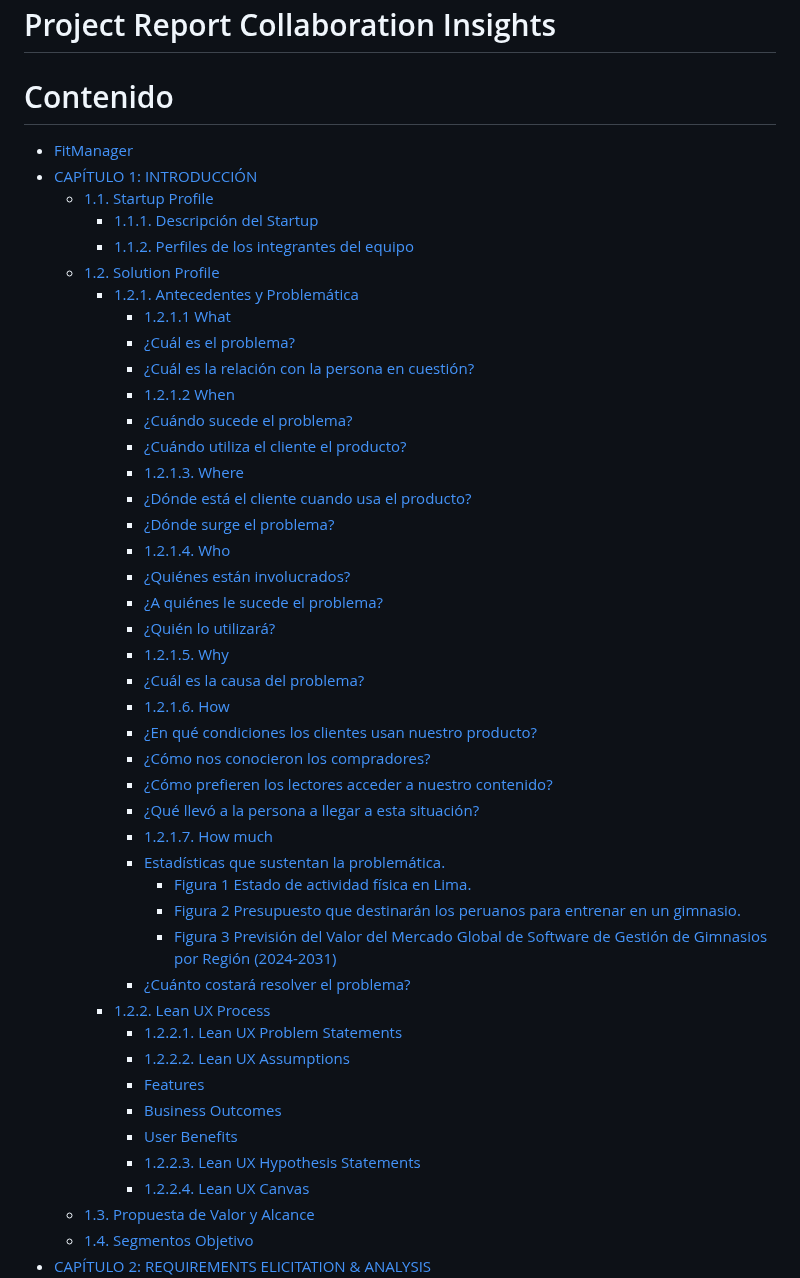
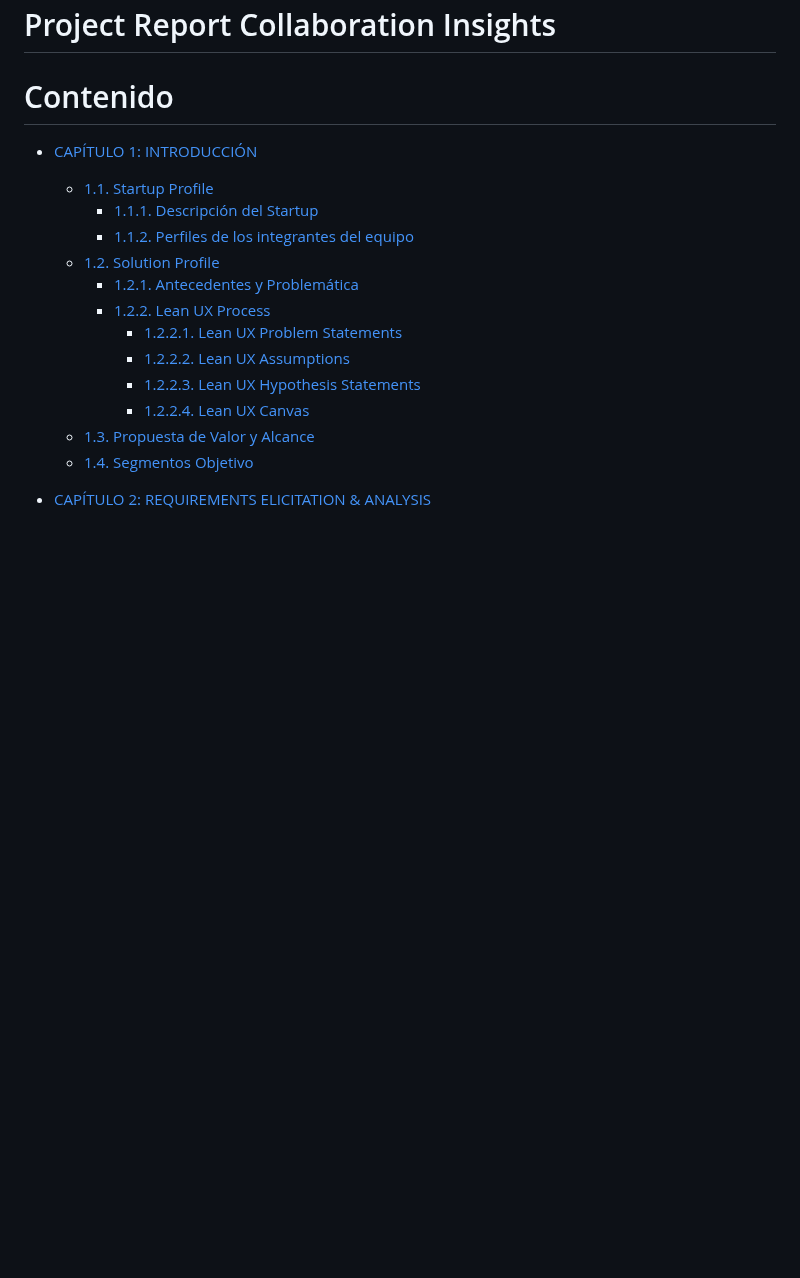
Before and after one commit to kistoo/protech, a Markdown page: README.md, the part around one of its changes. Rendered like a GitHub page; blank space fills up the shorter version.

```diff
--- a/README.md
+++ b/README.md
@@ -10,49 +10,20 @@
 
 # Contenido
 
-- [FitManager](#fitmanager)
-- [CAPÍTULO 1: INTRODUCCIÓN](#cap-tulo-1--introducci-n)
+- [CAPÍTULO 1: INTRODUCCIÓN](#capítulo-1:-introducción)
   * [1.1. Startup Profile](#11-startup-profile)
     + [1.1.1. Descripción del Startup](#111-descripci-n-del-startup)
     + [1.1.2. Perfiles de los integrantes del equipo](#112-perfiles-de-los-integrantes-del-equipo)
   * [1.2. Solution Profile](#12-solution-profile)
     + [1.2.1. Antecedentes y Problemática](#121-antecedentes-y-problem-tica)
-      - [1.2.1.1 What](#1211-what)
-      - [¿Cuál es el problema?](#-cu-l-es-el-problema-)
-      - [¿Cuál es la relación con la persona en cuestión?](#-cu-l-es-la-relaci-n-con-la-persona-en-cuesti-n-)
-      - [1.2.1.2 When](#1212-when)
-      - [¿Cuándo sucede el problema?](#-cu-ndo-sucede-el-problema-)
-      - [¿Cuándo utiliza el cliente el producto?](#-cu-ndo-utiliza-el-cliente-el-producto-)
-      - [1.2.1.3. Where](#1213-where)
-      - [¿Dónde está el cliente cuando usa el producto?](#-d-nde-est--el-cliente-cuando-usa-el-producto-)
-      - [¿Dónde surge el problema?](#-d-nde-surge-el-problema-)
-      - [1.2.1.4. Who](#1214-who)
-      - [¿Quiénes están involucrados?](#-qui-nes-est-n-involucrados-)
-      - [¿A quiénes le sucede el problema?](#-a-qui-nes-le-sucede-el-problema-)
-      - [¿Quién lo utilizará?](#-qui-n-lo-utilizar--)
-      - [1.2.1.5. Why](#1215-why)
-      - [¿Cuál es la causa del problema?](#-cu-l-es-la-causa-del-problema-)
-      - [1.2.1.6. How](#1216-how)
-      - [¿En qué condiciones los clientes usan nuestro producto?](#-en-qu--condiciones-los-clientes-usan-nuestro-producto-)
-      - [¿Cómo nos conocieron los compradores?](#-c-mo-nos-conocieron-los-compradores-)
-      - [¿Cómo prefieren los lectores acceder a nuestro contenido?](#-c-mo-prefieren-los-lectores-acceder-a-nuestro-contenido-)
-      - [¿Qué llevó a la persona a llegar a esta situación?](#-qu--llev--a-la-persona-a-llegar-a-esta-situaci-n-)
-      - [1.2.1.7. How much](#1217-how-much)
-      - [Estadísticas que sustentan la problemática.](#estad-sticas-que-sustentan-la-problem-tica)
-        * [Figura 1 Estado de actividad física en Lima.](#figura-1-estado-de-actividad-f-sica-en-lima)
-        * [Figura 2 Presupuesto que destinarán los peruanos para entrenar en un gimnasio.](#figura-2-presupuesto-que-destinar-n-los-peruanos-para-entrenar-en-un-gimnasio)
-        * [Figura 3 Previsión del Valor del Mercado Global de Software de Gestión de Gimnasios por Región (2024-2031)](#figura-3-previsi-n-del-valor-del-mercado-global-de-software-de-gesti-n-de-gimnasios-por-regi-n--2024-2031-)
-      - [¿Cuánto costará resolver el problema?](#-cu-nto-costar--resolver-el-problema-)
     + [1.2.2. Lean UX Process](#122-lean-ux-process)
       - [1.2.2.1. Lean UX Problem Statements](#1221-lean-ux-problem-statements)
       - [1.2.2.2. Lean UX Assumptions](#1222-lean-ux-assumptions)
-      - [Features](#features)
-      - [Business Outcomes](#business-outcomes)
-      - [User Benefits](#user-benefits)
       - [1.2.2.3. Lean UX Hypothesis Statements](#1223-lean-ux-hypothesis-statements)
       - [1.2.2.4. Lean UX Canvas](#1224-lean-ux-canvas)
   * [1.3. Propuesta de Valor y Alcance](#13-propuesta-de-valor-y-alcance)
   * [1.4. Segmentos Objetivo](#14-segmentos-objetivo)
+
 - [CAPÍTULO 2: REQUIREMENTS ELICITATION & ANALYSIS](#cap-tulo-2--requirements-elicitation---analysis)
   * [2.1. Competidores](#21-competidores)
     + [2.1.1. Análisis Competitivo](#211-an-lisis-competitivo)
```
Also changed, not shown: other parts of README.md (+2 -0 lines).
